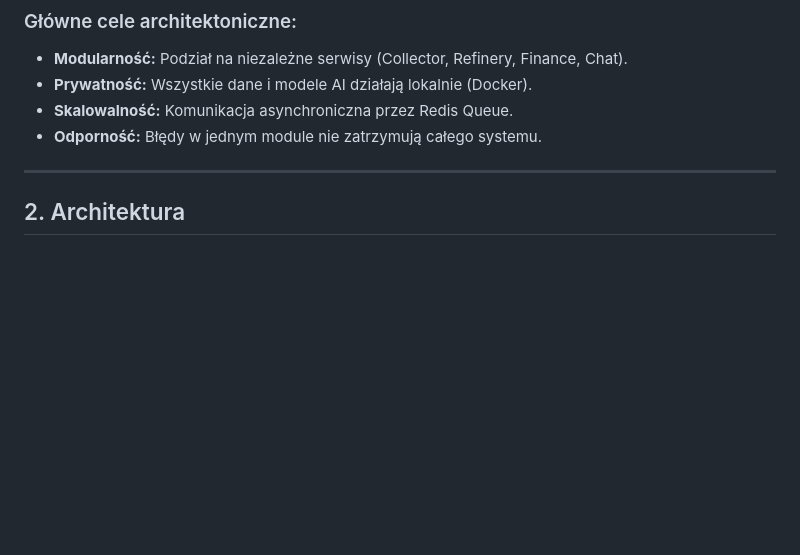
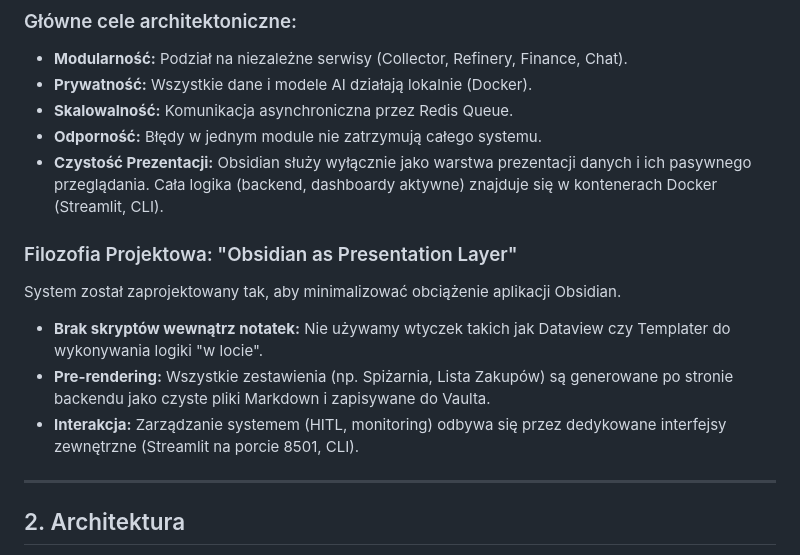
Before and after one commit to codemarcinu/2brain, a Markdown page: docs/DOKUMENTACJA_TECHNICZNA.md, the part around the change. GitHub-like rendering; blank space fills up the shorter version.

```diff
--- a/docs/DOKUMENTACJA_TECHNICZNA.md
+++ b/docs/DOKUMENTACJA_TECHNICZNA.md
@@ -13,6 +13,13 @@
 - **Prywatność:** Wszystkie dane i modele AI działają lokalnie (Docker).
 - **Skalowalność:** Komunikacja asynchroniczna przez Redis Queue.
 - **Odporność:** Błędy w jednym module nie zatrzymują całego systemu.
+- **Czystość Prezentacji:** Obsidian służy wyłącznie jako warstwa prezentacji danych i ich pasywnego przeglądania. Cała logika (backend, dashboardy aktywne) znajduje się w kontenerach Docker (Streamlit, CLI).
+
+### Filozofia Projektowa: "Obsidian as Presentation Layer"
+System został zaprojektowany tak, aby minimalizować obciążenie aplikacji Obsidian.
+- **Brak skryptów wewnątrz notatek:** Nie używamy wtyczek takich jak Dataview czy Templater do wykonywania logiki "w locie".
+- **Pre-rendering:** Wszystkie zestawienia (np. Spiżarnia, Lista Zakupów) są generowane po stronie backendu jako czyste pliki Markdown i zapisywane do Vaulta.
+- **Interakcja:** Zarządzanie systemem (HITL, monitoring) odbywa się przez dedykowane interfejsy zewnętrzne (Streamlit na porcie 8501, CLI).
 
 ---
 
```
Also changed, not shown: README.md (+9 -0 lines), docs/PODRECZNIK_UZYTKOWNIKA.md (+6 -0 lines).
